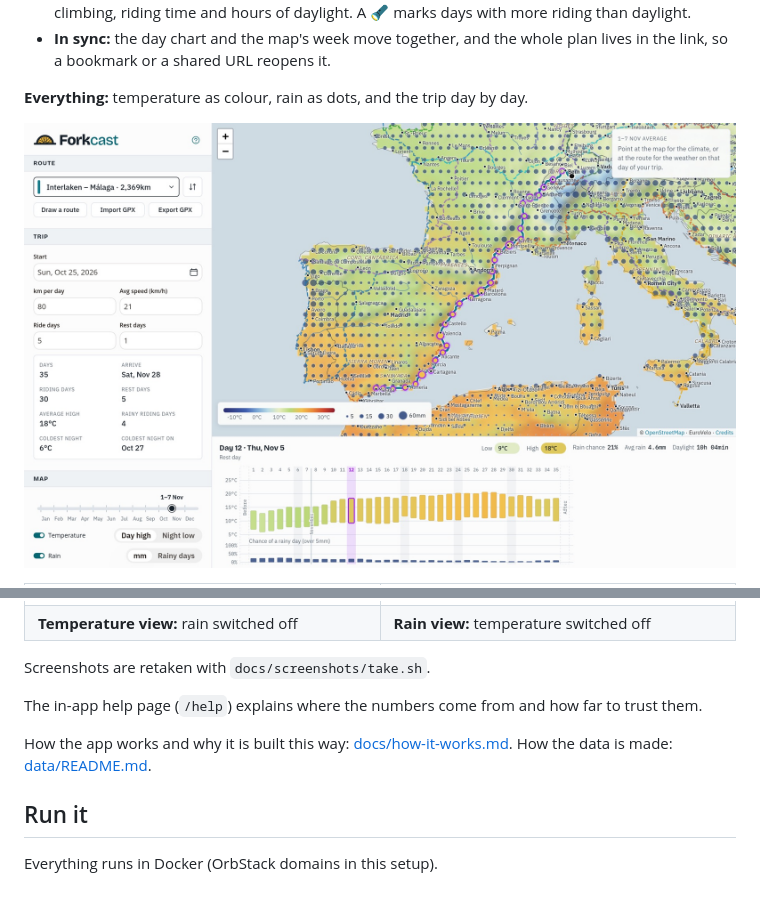
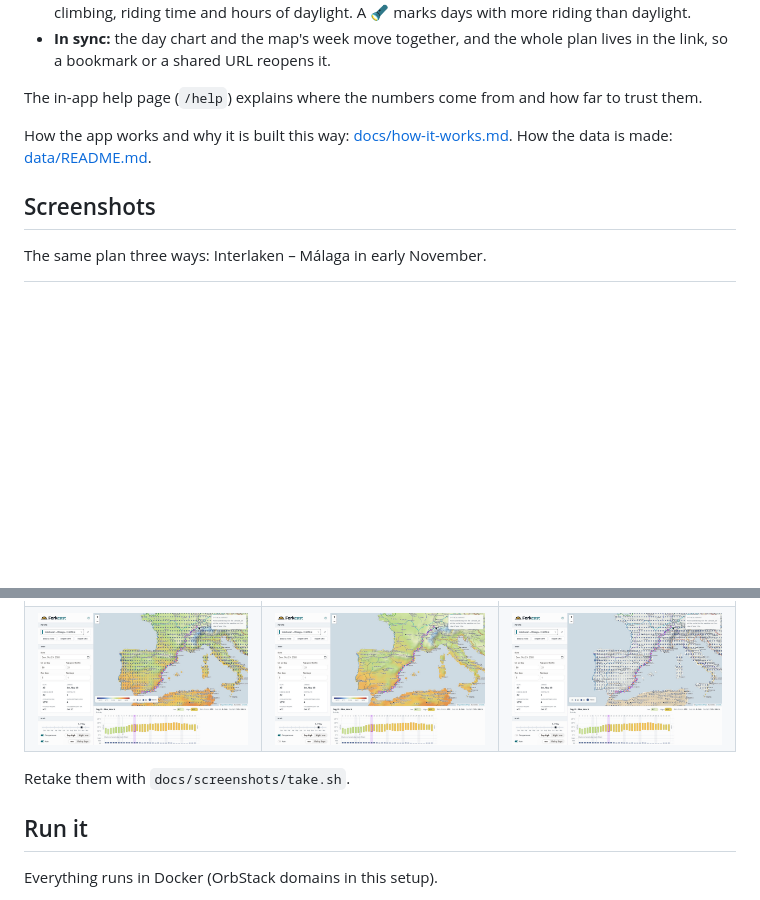
Before and after one commit to vast-ch/forkcast, a Markdown page: README.md, 2 parts joined by grey strips. Drawn GitHub-style; blank space fills up the shorter version.

Commit message:
docs: README screenshots under their own heading
Co-Authored-By: Claude Opus 5.5 <noreply@anthropic.com>
Claude-Session: https://claude.ai/code/session_01Ap6EwCEQSf6kApTqQuEqTB

```diff
--- a/README.md
+++ b/README.md
@@ -19,9 +19,13 @@ A bikepacking weather planner built on climate records rather than forecasts, so
 - **Each day:** the expected high, night low and chance of rain where you'll be on that date, plus climbing, riding time and hours of daylight. A 🔦 marks days with more riding than daylight.
 - **In sync:** the day chart and the map's week move together, and the whole plan lives in the link, so a bookmark or a shared URL reopens it.
 
-**Everything:** temperature as colour, rain as dots, and the trip day by day.
+The in-app help page (`/help`) explains where the numbers come from and how far to trust them.
 
-![The planner: Interlaken – Málaga on the map of Europe's early-November climate, temperature as colour and rain as dots, the trip settings and summary on the left, and the day chart of highs, lows and rain below](docs/screenshots/everything.jpg)
+How the app works and why it is built this way: [docs/how-it-works.md](docs/how-it-works.md). How the data is made: [data/README.md](data/README.md).
+
+## Screenshots
+
+The same plan three ways: Interlaken – Málaga in early November.
 
 <table>
   <tr>
@@ -30,15 +35,12 @@ A bikepacking weather planner built on climate records rather than forecasts, so
   </tr>
   <tr>
-    <td><strong>Temperature view:</strong> rain switched off</td>
-    <td><strong>Rain view:</strong> temperature switched off</td>
+    <td width="33%"><img src="docs/screenshots/everything.jpg" alt="The planner with temperature as colour and rain as dots on the map, the trip settings and summary on the left, and the day chart below"></td>
+    <td width="33%"><img src="docs/screenshots/temperature.jpg" alt="Temperature view: the same plan with only the temperature colours on the map"></td>
+    <td width="33%"><img src="docs/screenshots/rain.jpg" alt="Rain view: the same plan with only the rain dots on the map"></td>
   </tr>
 </table>
 
-Screenshots are retaken with `docs/screenshots/take.sh`.
-
-The in-app help page (`/help`) explains where the numbers come from and how far to trust them.
-
-How the app works and why it is built this way: [docs/how-it-works.md](docs/how-it-works.md). How the data is made: [data/README.md](data/README.md).
+Retake them with `docs/screenshots/take.sh`.
 
 ## Run it
 
```
Also changed, not shown: other parts of README.md (+3 -2 lines).
